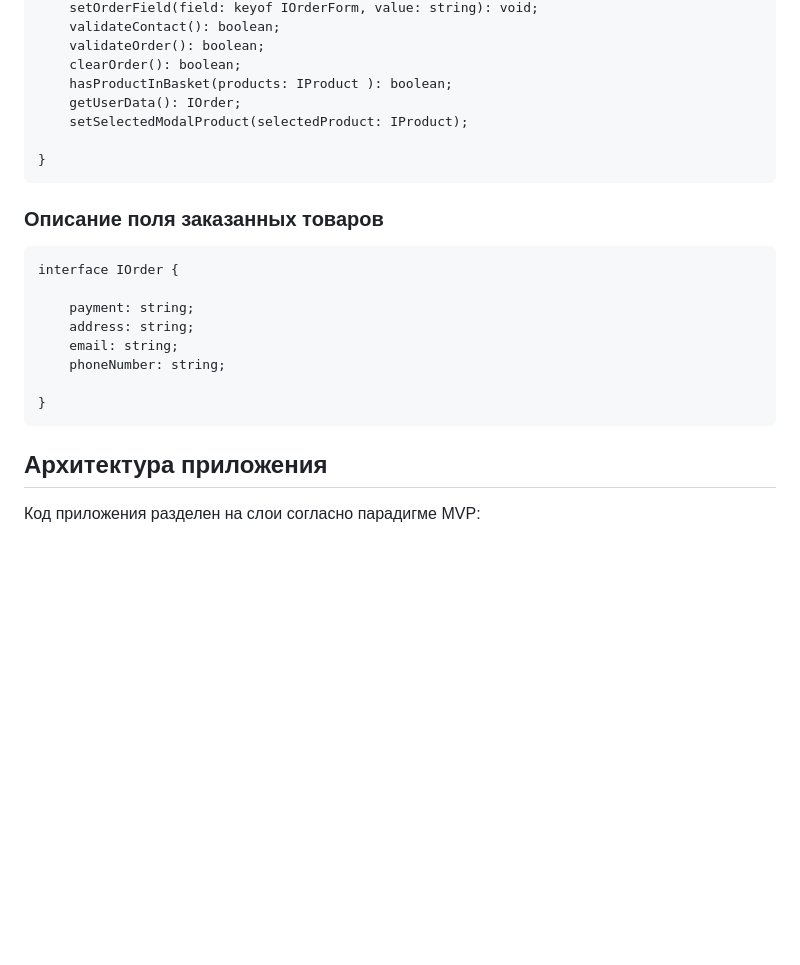
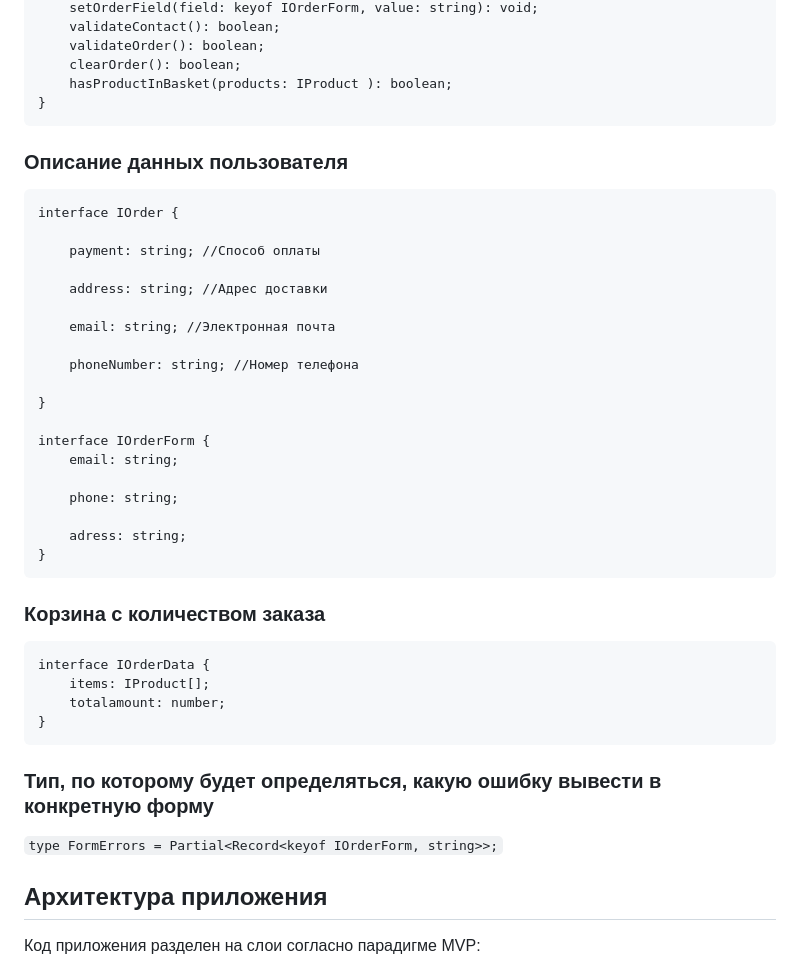
Before and after one commit to OvchinnikovAndpey/web-larek-frontend, a Markdown page: README.md, the part around the change. Drawn GitHub-style; blank space fills up the shorter version.

Commit message:
правка доки

````diff
--- a/README.md
+++ b/README.md
@@ -88,22 +88,43 @@ interface IAppState {
     validateOrder(): boolean;
     clearOrder(): boolean;
     hasProductInBasket(products: IProduct ): boolean;
-    getUserData(): IOrder;
-    setSelectedModalProduct(selectedProduct: IProduct);
-
 }
 ```
-### Описание поля заказанных товаров
+### Описание данных пользователя
 ```
 interface IOrder {
 
-    payment: string;
-    address: string;
-    email: string;
-    phoneNumber: string;
+    payment: string; //Способ оплаты
+
+    address: string; //Адрес доставки
+
+    email: string; //Электронная почта
+
+    phoneNumber: string; //Номер телефона
 
 }
+
+interface IOrderForm {
+    email: string;
+
+    phone: string;
+
+    adress: string;
+}
 ```
+
+### Корзина с количеством заказа
+
+```
+interface IOrderData {
+    items: IProduct[];
+    totalamount: number;
+}
+```
+
+### Тип, по которому будет определяться, какую ошибку вывести в конкретную форму
+
+```type FormErrors = Partial<Record<keyof IOrderForm, string>>;```
 
 ## Архитектура приложения
 
````
